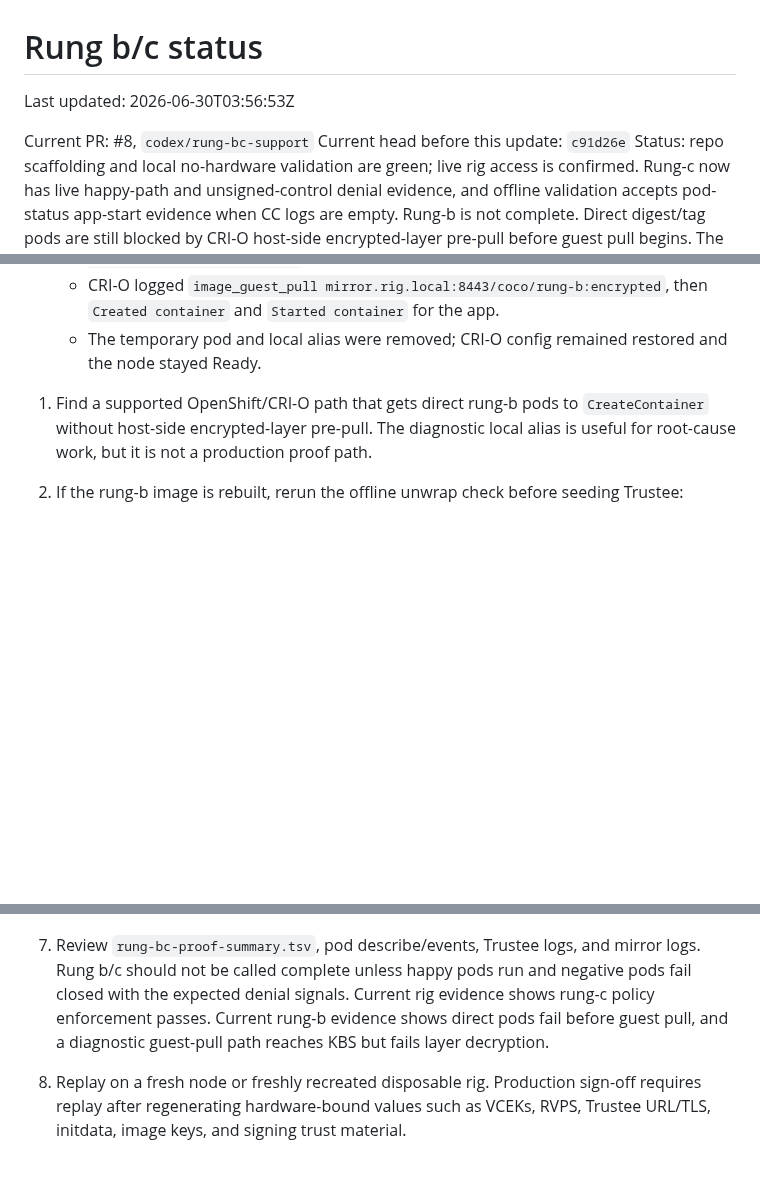
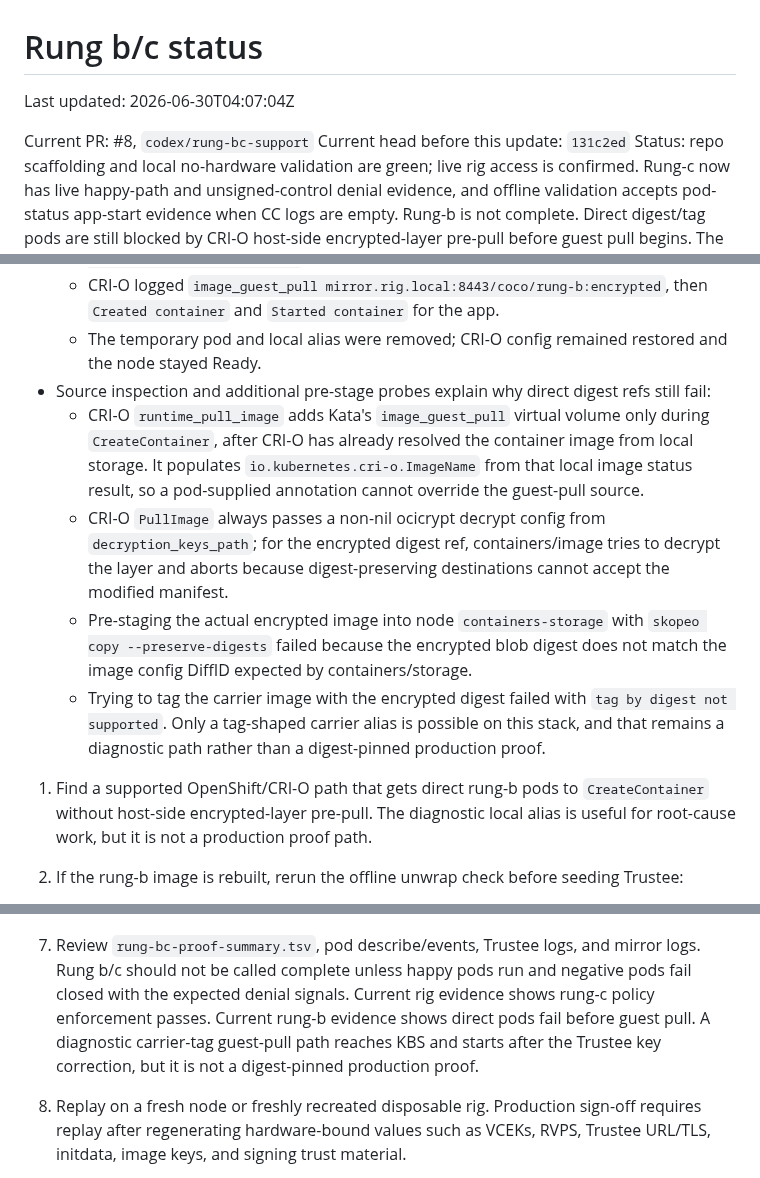
Before and after one commit to shpwrck/openshift-confidential-containers, a Markdown page: docs/runbooks/rung-bc-status.md, 3 parts joined by grey strips. Rendered like a GitHub page; blank space fills up the shorter version.

```diff
--- a/docs/runbooks/rung-bc-status.md
+++ b/docs/runbooks/rung-bc-status.md
@@ -1,9 +1,9 @@
 # Rung b/c status
 
-Last updated: 2026-06-30T03:56:53Z
+Last updated: 2026-06-30T04:07:04Z
 
 Current PR: #8, `codex/rung-bc-support`
-Current head before this update: `c91d26e`
+Current head before this update: `131c2ed`
 Status: repo scaffolding and local no-hardware validation are green; live rig access is confirmed.
 Rung-c now has live happy-path and unsigned-control denial evidence, and offline validation accepts
 pod-status app-start evidence when CC logs are empty. Rung-b is not complete. Direct digest/tag
@@ -106,6 +106,20 @@ Live rig check on 2026-06-30:
     `Created container` and `Started container` for the app.
   - The temporary pod and local alias were removed; CRI-O config remained restored and the node
     stayed Ready.
+- Source inspection and additional pre-stage probes explain why direct digest refs still fail:
+  - CRI-O `runtime_pull_image` adds Kata's `image_guest_pull` virtual volume only during
+    `CreateContainer`, after CRI-O has already resolved the container image from local storage.
+    It populates `io.kubernetes.cri-o.ImageName` from that local image status result, so a
+    pod-supplied annotation cannot override the guest-pull source.
+  - CRI-O `PullImage` always passes a non-nil ocicrypt decrypt config from
+    `decryption_keys_path`; for the encrypted digest ref, containers/image tries to decrypt the
+    layer and aborts because digest-preserving destinations cannot accept the modified manifest.
+  - Pre-staging the actual encrypted image into node `containers-storage` with `skopeo copy
+    --preserve-digests` failed because the encrypted blob digest does not match the image config
+    DiffID expected by containers/storage.
+  - Trying to tag the carrier image with the encrypted digest failed with `tag by digest not
+    supported`. Only a tag-shaped carrier alias is possible on this stack, and that remains a
+    diagnostic path rather than a digest-pinned production proof.
 
 1. Find a supported OpenShift/CRI-O path that gets direct rung-b pods to `CreateContainer` without
    host-side encrypted-layer pre-pull. The diagnostic local alias is useful for root-cause work, but
@@ -147,8 +161,9 @@ Live rig check on 2026-06-30:
 7. Review `rung-bc-proof-summary.tsv`, pod describe/events, Trustee logs, and mirror logs. Rung
    b/c should not be called complete unless happy pods run and negative pods fail closed with the
    expected denial signals. Current rig evidence shows rung-c policy enforcement passes. Current
-   rung-b evidence shows direct pods fail before guest pull, and a diagnostic guest-pull path reaches
-   KBS but fails layer decryption.
+   rung-b evidence shows direct pods fail before guest pull. A diagnostic carrier-tag guest-pull
+   path reaches KBS and starts after the Trustee key correction, but it is not a digest-pinned
+   production proof.
 
 8. Replay on a fresh node or freshly recreated disposable rig. Production sign-off requires replay after regenerating hardware-bound values such as VCEKs, RVPS, Trustee URL/TLS, initdata, image keys, and signing trust material.
 
```
Also changed, not shown: other parts of docs/runbooks/rung-bc-status.md (+3 -1 lines), docs/runbooks/rung-bc-completion-plan.md (+10 -0 lines).
